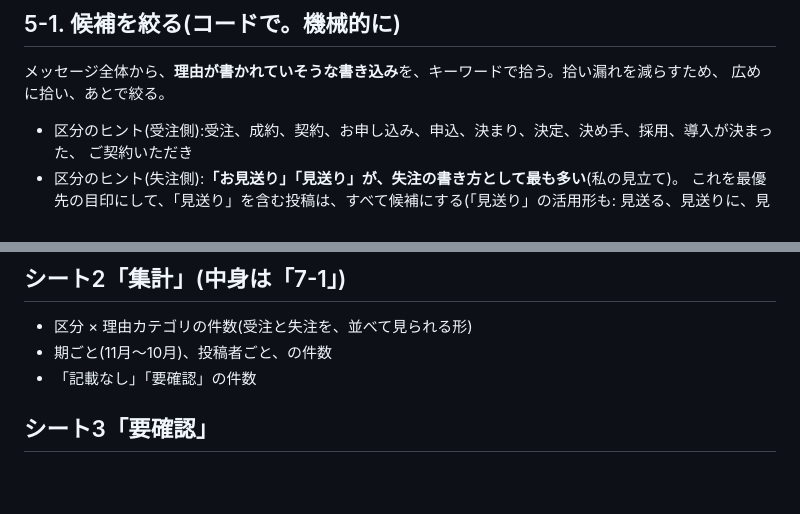
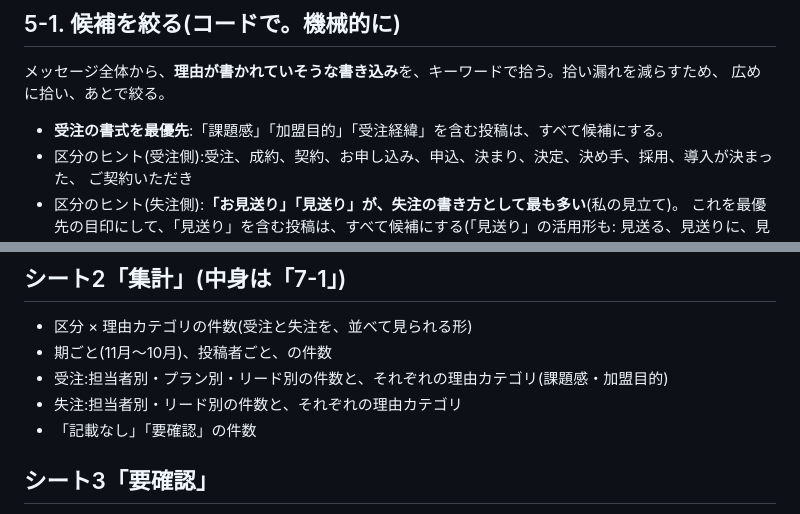
Before and after one commit to ishikawa-bukkenking/-, a Markdown page: docs/spec.md, 2 parts joined by grey strips. Drawn GitHub-style; blank space fills up the shorter version.

```diff
--- a/docs/spec.md
+++ b/docs/spec.md
@@ -70,6 +86,7 @@ Chatworkの書き込みから、「受注理由」と「失注理由」が書か
 メッセージ全体から、**理由が書かれていそうな書き込み**を、キーワードで拾う。拾い漏れを減らすため、
 広めに拾い、あとで絞る。
 
+- **受注の書式を最優先**:「課題感」「加盟目的」「受注経緯」を含む投稿は、すべて候補にする。
 - 区分のヒント(受注側):受注、成約、契約、お申し込み、申込、決まり、決定、決め手、採用、導入が決まった、
   ご契約いただき
 - 区分のヒント(失注側):**「お見送り」「見送り」が、失注の書き方として最も多い**(私の見立て)。
@@ -142,6 +164,8 @@ Chatworkの書き込みから、「受注理由」と「失注理由」が書か
 
 - 区分 × 理由カテゴリの件数(受注と失注を、並べて見られる形)
 - 期ごと(11月〜10月)、投稿者ごと、の件数
+- 受注:担当者別・プラン別・リード別の件数と、それぞれの理由カテゴリ(課題感・加盟目的)
+- 失注:担当者別・リード別の件数と、それぞれの理由カテゴリ
 - 「記載なし」「要確認」の件数
 
 ## シート3「要確認」
```
Also changed, not shown: other parts of docs/spec.md (+25 -2 lines).
